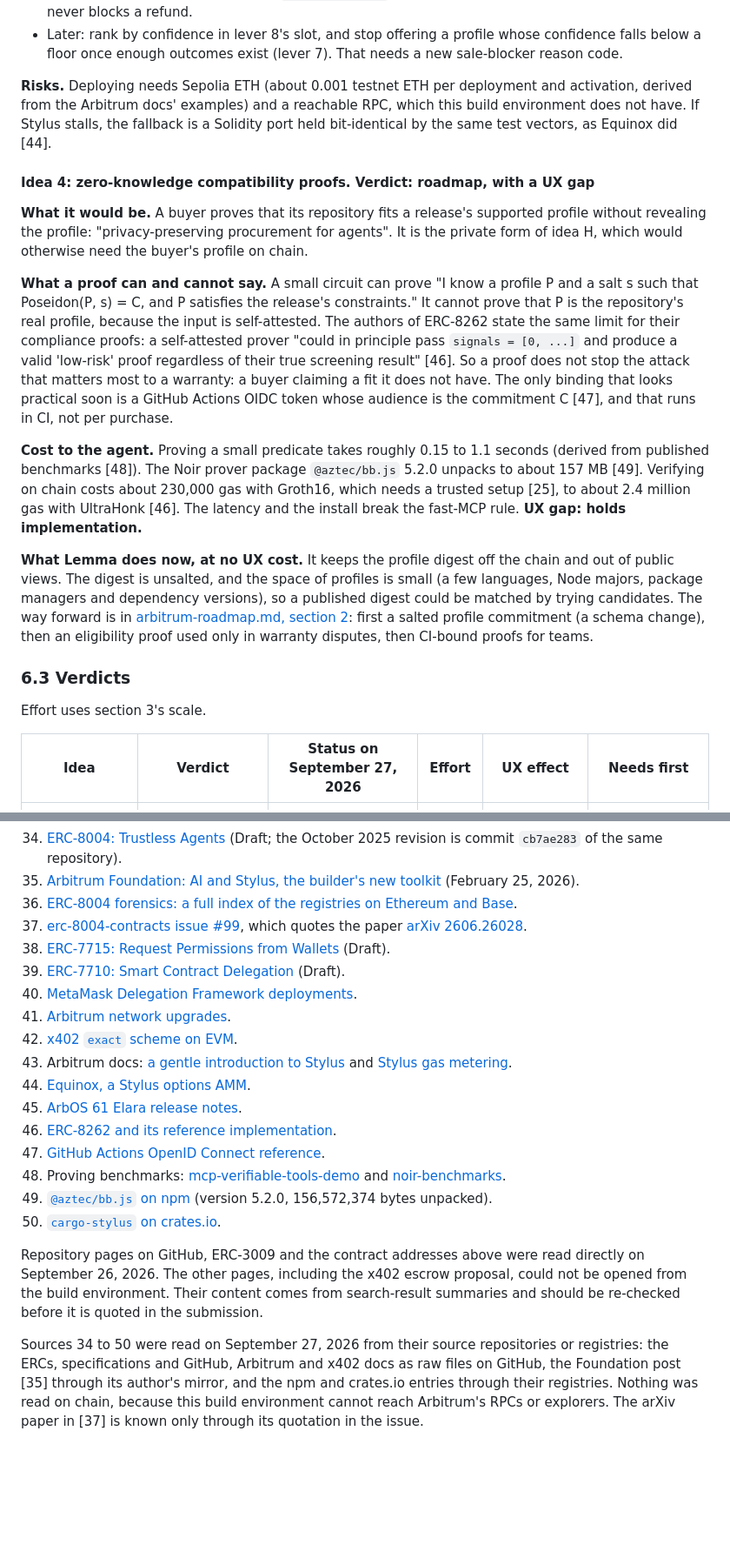
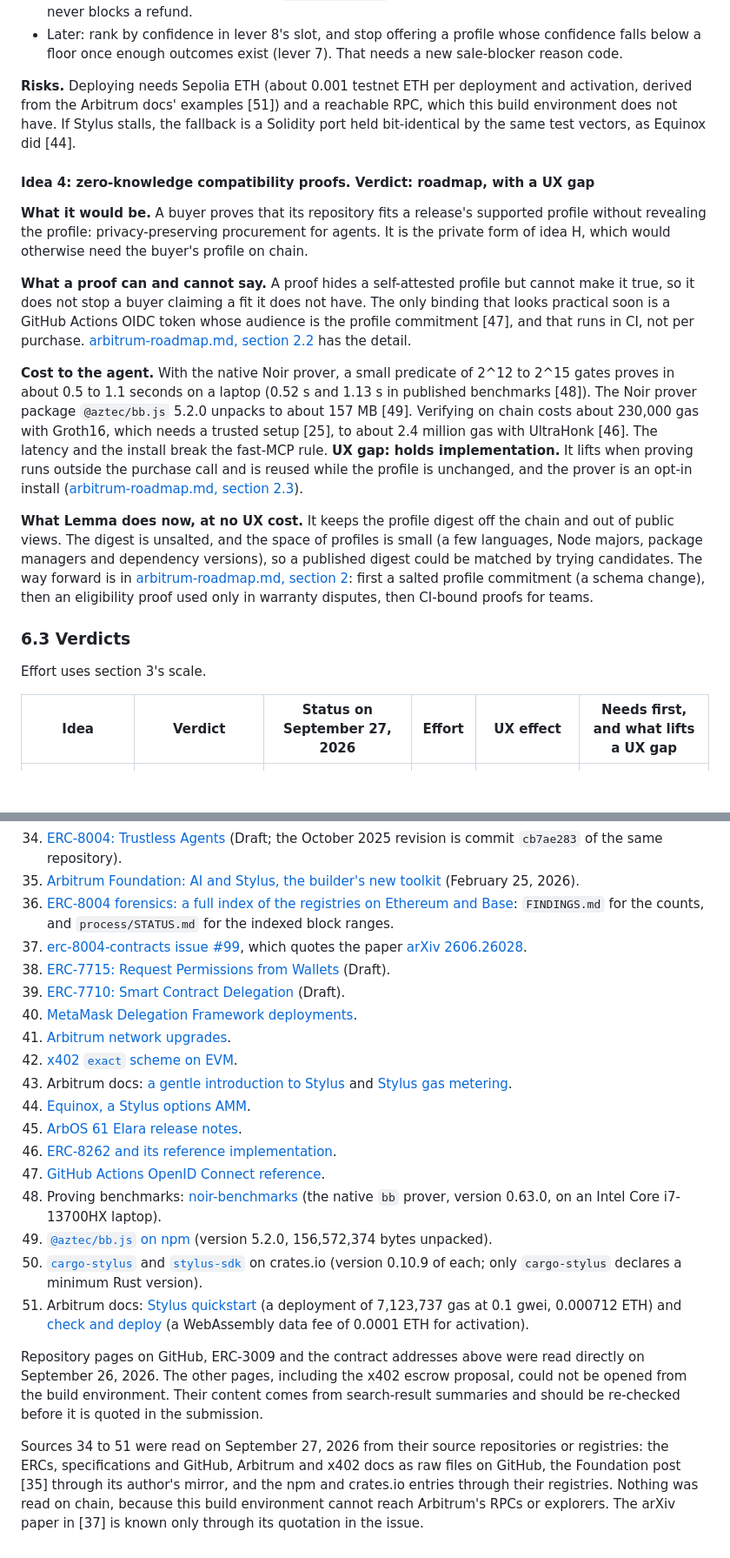
Before and after one commit to 4waan/Lemma, a Markdown page: docs/arbitrum.md, 2 parts joined by grey strips. Shown at 87% size. Rendered like a GitHub page; blank space fills up the shorter version.

```diff
--- a/docs/arbitrum.md
+++ b/docs/arbitrum.md
@@ -263,15 +263,15 @@ Postgres stays the operational store, with fast queries and private fields. The
 - The registry calls the engine inside `finalizeOutcome` and catches any failure, so a broken engine never blocks a refund.
 - Later: rank by confidence in lever 8's slot, and stop offering a profile whose confidence falls below a floor once enough outcomes exist (lever 7). That needs a new sale-blocker reason code.
 
-**Risks.** Deploying needs Sepolia ETH (about 0.001 testnet ETH per deployment and activation, derived from the Arbitrum docs' examples) and a reachable RPC, which this build environment does not have. If Stylus stalls, the fallback is a Solidity port held bit-identical by the same test vectors, as Equinox did [44].
+**Risks.** Deploying needs Sepolia ETH (about 0.001 testnet ETH per deployment and activation, derived from the Arbitrum docs' examples [51]) and a reachable RPC, which this build environment does not have. If Stylus stalls, the fallback is a Solidity port held bit-identical by the same test vectors, as Equinox did [44].
 
 #### Idea 4: zero-knowledge compatibility proofs. Verdict: roadmap, with a UX gap
 
-**What it would be.** A buyer proves that its repository fits a release's supported profile without revealing the profile: "privacy-preserving procurement for agents". It is the private form of idea H, which would otherwise need the buyer's profile on chain.
+**What it would be.** A buyer proves that its repository fits a release's supported profile without revealing the profile: privacy-preserving procurement for agents. It is the private form of idea H, which would otherwise need the buyer's profile on chain.
 
-**What a proof can and cannot say.** A small circuit can prove "I know a profile P and a salt s such that Poseidon(P, s) = C, and P satisfies the release's constraints." It cannot prove that P is the repository's real profile, because the input is self-attested. The authors of ERC-8262 state the same limit for their compliance proofs: a self-attested prover "could in principle pass `signals = [0, ...]` and produce a valid 'low-risk' proof regardless of their true screening result" [46]. So a proof does not stop the attack that matters most to a warranty: a buyer claiming a fit it does not have. The only binding that looks practical soon is a GitHub Actions OIDC token whose audience is the commitment C [47], and that runs in CI, not per purchase.
+**What a proof can and cannot say.** A proof hides a self-attested profile but cannot make it true, so it does not stop a buyer claiming a fit it does not have. The only binding that looks practical soon is a GitHub Actions OIDC token whose audience is the profile commitment [47], and that runs in CI, not per purchase. [arbitrum-roadmap.md, section 2.2](arbitrum-roadmap.md#22-what-a-proof-can-say-and-what-it-cannot) has the detail.
 
-**Cost to the agent.** Proving a small predicate takes roughly 0.15 to 1.1 seconds (derived from published benchmarks [48]). The Noir prover package `@aztec/bb.js` 5.2.0 unpacks to about 157 MB [49]. Verifying on chain costs about 230,000 gas with Groth16, which needs a trusted setup [25], to about 2.4 million gas with UltraHonk [46]. The latency and the install break the fast-MCP rule. **UX gap: holds implementation.**
+**Cost to the agent.** With the native Noir prover, a small predicate of 2^12 to 2^15 gates proves in about 0.5 to 1.1 seconds on a laptop (0.52 s and 1.13 s in published benchmarks [48]). The Noir prover package `@aztec/bb.js` 5.2.0 unpacks to about 157 MB [49]. Verifying on chain costs about 230,000 gas with Groth16, which needs a trusted setup [25], to about 2.4 million gas with UltraHonk [46]. The latency and the install break the fast-MCP rule. **UX gap: holds implementation.** It lifts when proving runs outside the purchase call and is reused while the profile is unchanged, and the prover is an opt-in install ([arbitrum-roadmap.md, section 2.3](arbitrum-roadmap.md#23-what-it-costs)).
 
 **What Lemma does now, at no UX cost.** It keeps the profile digest off the chain and out of public views. The digest is unsalted, and the space of profiles is small (a few languages, Node majors, package managers and dependency versions), so a published digest could be matched by trying candidates. The way forward is in [arbitrum-roadmap.md, section 2](arbitrum-roadmap.md#2-zero-knowledge-compatibility-proofs): first a salted profile commitment (a schema change), then an eligibility proof used only in warranty disputes, then CI-bound proofs for teams.
 
@@ -279,7 +279,7 @@ Postgres stays the operational store, with fast queries and private fields. The
 
 Effort uses section 3's scale.
 
-| Idea | Verdict | Status on September 27, 2026 | Effort | UX effect | Needs first |
+| Idea | Verdict | Status on September 27, 2026 | Effort | UX effect | Needs first, and what lifts a UX gap |
 | --- | --- | --- | --- | --- | --- |
 | ERC-8004 reputation for providers and opted-in agents | Build now | Being built on `reputation/erc-8004`; not finished | M | None for buyers; agents opt in with one setting | Outcomes: the paid path and the warranty registry |
 | Stylus compatibility confidence | Build now | Being built on `contracts/stylus-confidence`; not finished | M to L | None: on the server, cached, after the fact | Outcomes; Sepolia ETH and a reachable RPC to deploy |
@@ -366,7 +367,7 @@ Only the settlement happens inside an agent's tool call. Everything after it run
 33. [Founder House Singapore](https://blog.arbitrum.foundation/founder-house-singapore-apply-now-to-launch-products-on-arbitrum-one-robinhood-chain/).
 34. [ERC-8004: Trustless Agents](https://github.com/ethereum/ERCs/blob/master/ERCS/erc-8004.md) (Draft; the October 2025 revision is commit `cb7ae283` of the same repository).
 35. [Arbitrum Foundation: AI and Stylus, the builder's new toolkit](https://blog.arbitrum.foundation/ai-and-stylus-the-builders-new-toolkit/) (February 25, 2026).
-36. [ERC-8004 forensics: a full index of the registries on Ethereum and Base](https://github.com/marsakahenry14-lab/erc8004-forensics).
+36. [ERC-8004 forensics: a full index of the registries on Ethereum and Base](https://github.com/marsakahenry14-lab/erc8004-forensics): `FINDINGS.md` for the counts, and `process/STATUS.md` for the indexed block ranges.
 37. [erc-8004-contracts issue #99](https://github.com/erc-8004/erc-8004-contracts/issues/99), which quotes the paper [arXiv 2606.26028](https://arxiv.org/abs/2606.26028).
 38. [ERC-7715: Request Permissions from Wallets](https://github.com/ethereum/ERCs/blob/master/ERCS/erc-7715.md) (Draft).
 39. [ERC-7710: Smart Contract Delegation](https://github.com/ethereum/ERCs/blob/master/ERCS/erc-7710.md) (Draft).
@@ -378,10 +379,11 @@ Only the settlement happens inside an agent's tool call. Everything after it run
 45. [ArbOS 61 Elara release notes](https://docs.arbitrum.io/run-arbitrum-node/arbos-releases/arbos61).
 46. [ERC-8262 and its reference implementation](https://github.com/xochi-fi/ERC-8262).
 47. [GitHub Actions OpenID Connect reference](https://docs.github.com/en/actions/reference/security/oidc).
-48. Proving benchmarks: [mcp-verifiable-tools-demo](https://github.com/ripple-node-lab/mcp-verifiable-tools-demo/blob/main/docs/BENCHMARKS.md) and [noir-benchmarks](https://github.com/Savio-Sou/noir-benchmarks).
+48. Proving benchmarks: [noir-benchmarks](https://github.com/Savio-Sou/noir-benchmarks) (the native `bb` prover, version 0.63.0, on an Intel Core i7-13700HX laptop).
 49. [`@aztec/bb.js` on npm](https://www.npmjs.com/package/@aztec/bb.js) (version 5.2.0, 156,572,374 bytes unpacked).
-50. [`cargo-stylus` on crates.io](https://crates.io/crates/cargo-stylus).
+50. [`cargo-stylus`](https://crates.io/crates/cargo-stylus) and [`stylus-sdk`](https://crates.io/crates/stylus-sdk) on crates.io (version 0.10.9 of each; only `cargo-stylus` declares a minimum Rust version).
+51. Arbitrum docs: [Stylus quickstart](https://docs.arbitrum.io/stylus/quickstart) (a deployment of 7,123,737 gas at 0.1 gwei, 0.000712 ETH) and [check and deploy](https://docs.arbitrum.io/stylus/cli-tools/check-and-deploy) (a WebAssembly data fee of 0.0001 ETH for activation).
 
 Repository pages on GitHub, ERC-3009 and the contract addresses above were read directly on September 26, 2026. The other pages, including the x402 escrow proposal, could not be opened from the build environment. Their content comes from search-result summaries and should be re-checked before it is quoted in the submission.
 
-Sources 34 to 50 were read on September 27, 2026 from their source repositories or registries: the ERCs, specifications and GitHub, Arbitrum and x402 docs as raw files on GitHub, the Foundation post [35] through its author's mirror, and the npm and crates.io entries through their registries. Nothing was read on chain, because this build environment cannot reach Arbitrum's RPCs or explorers. The arXiv paper in [37] is known only through its quotation in the issue.
+Sources 34 to 51 were read on September 27, 2026 from their source repositories or registries: the ERCs, specifications and GitHub, Arbitrum and x402 docs as raw files on GitHub, the Foundation post [35] through its author's mirror, and the npm and crates.io entries through their registries. Nothing was read on chain, because this build environment cannot reach Arbitrum's RPCs or explorers. The arXiv paper in [37] is known only through its quotation in the issue.
```
Also changed, not shown: other parts of docs/arbitrum.md (+14 -13 lines), docs/arbitrum-roadmap.md (+13 -12 lines).
